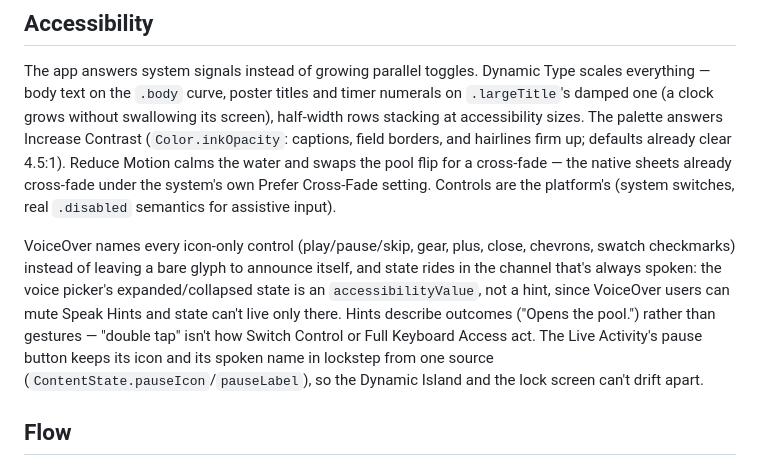
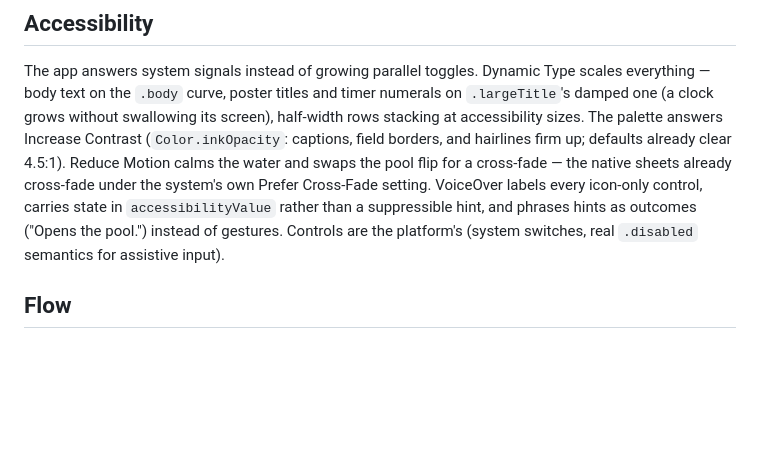
Before and after one commit to brandonlukas/swisstime, a Markdown page: README.md, the part around the change. Drawn GitHub-style; blank space fills up the shorter version.

Commit message:
Trim the VoiceOver README note to match the section's proportions
One sentence, not a paragraph — Dynamic Type, Increase Contrast, and
Reduce Motion each get a single sentence here; VoiceOver shouldn't get
four.

Co-Authored-By: Claude Sonnet 5 <noreply@anthropic.com>

```diff
--- a/README.md
+++ b/README.md
@@ -146,19 +146,11 @@ sizes. The palette answers Increase Contrast (`Color.inkOpacity`: captions,
 field borders, and hairlines firm up; defaults already clear 4.5:1). Reduce
 Motion calms the water and swaps the pool flip for a cross-fade — the
 native sheets already cross-fade under the system's own Prefer Cross-Fade
-setting. Controls are the platform's (system switches, real `.disabled`
-semantics for assistive input).
-
-VoiceOver names every icon-only control (play/pause/skip, gear, plus,
-close, chevrons, swatch checkmarks) instead of leaving a bare glyph to
-announce itself, and state rides in the channel that's always spoken: the
-voice picker's expanded/collapsed state is an `accessibilityValue`, not a
-hint, since VoiceOver users can mute Speak Hints and state can't live only
-there. Hints describe outcomes ("Opens the pool.") rather than gestures —
-"double tap" isn't how Switch Control or Full Keyboard Access act. The Live
-Activity's pause button keeps its icon and its spoken name in lockstep from
-one source (`ContentState.pauseIcon`/`pauseLabel`), so the Dynamic Island
-and the lock screen can't drift apart.
+setting. VoiceOver labels every icon-only control, carries state in
+`accessibilityValue` rather than a suppressible hint, and phrases hints as
+outcomes ("Opens the pool.") instead of gestures. Controls are the
+platform's (system switches, real `.disabled` semantics for assistive
+input).
 
 ## Flow
 
```
